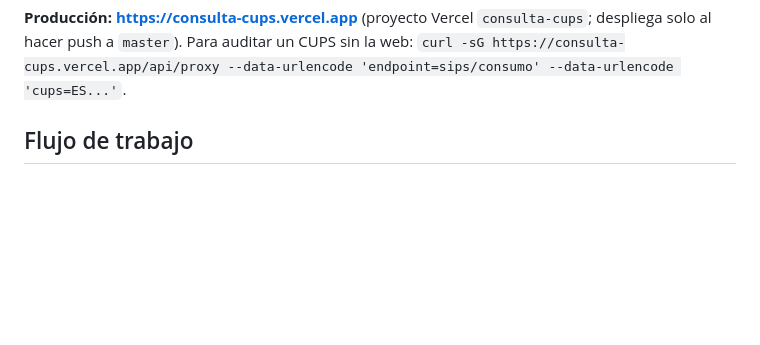
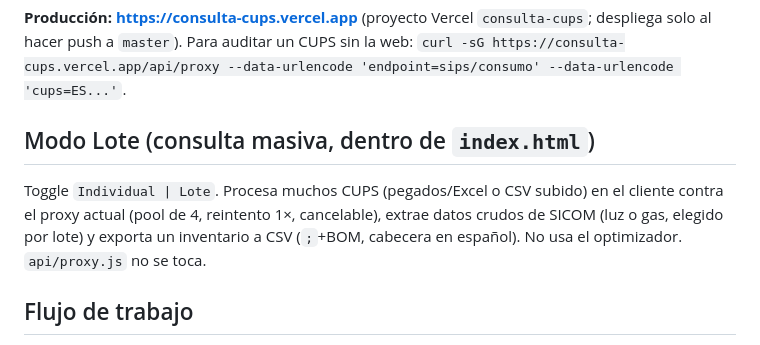
Before and after one commit to viiteer2708/consulta-cups, a Markdown page: claude.md, the part around the change. Rendered like a GitHub page; blank space fills up the shorter version.

Commit message:
Modo Lote: pulido final + documentación en claude.md
- Verificado que index.html no tiene restos (window.__lote, listeners duplicados, _raw, TODOs): todo limpio, sin cambios necesarios.
- Añadida sección "Modo Lote" en claude.md (entre Optimizador y Flujo de trabajo).

```diff
--- a/claude.md
+++ b/claude.md
@@ -59,6 +59,12 @@ consulta-cups/
 **Datos que usa de la API:** `potenciasContratadasEnWP1..6` (sips/info) + `potenciaDemandadaEnWP1..6` por mes (sips/consumo = maxímetro mensual por periodo).
 
 **Producción:** **https://consulta-cups.vercel.app** (proyecto Vercel `consulta-cups`; despliega solo al hacer push a `master`). Para auditar un CUPS sin la web: `curl -sG https://consulta-cups.vercel.app/api/proxy --data-urlencode 'endpoint=sips/consumo' --data-urlencode 'cups=ES...'`.
+
+## Modo Lote (consulta masiva, dentro de `index.html`)
+Toggle `Individual | Lote`. Procesa muchos CUPS (pegados/Excel o CSV subido) en el cliente
+contra el proxy actual (pool de 4, reintento 1×, cancelable), extrae datos crudos de SICOM
+(luz o gas, elegido por lote) y exporta un inventario a CSV (`;`+BOM, cabecera en español).
+No usa el optimizador. `api/proxy.js` no se toca.
 
 ## Flujo de trabajo
 1. Editar `index.html` directamente para cambios de UI/lógica
```
